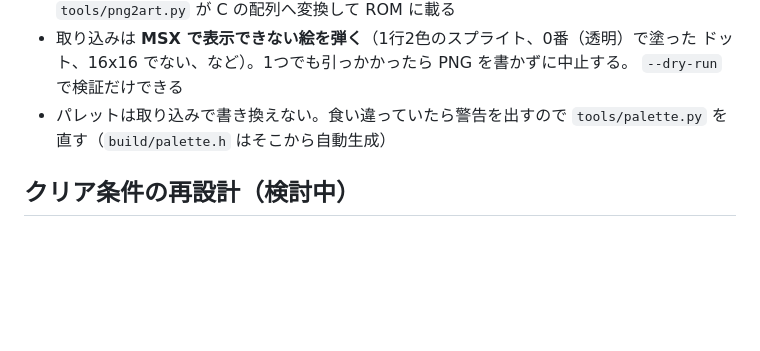
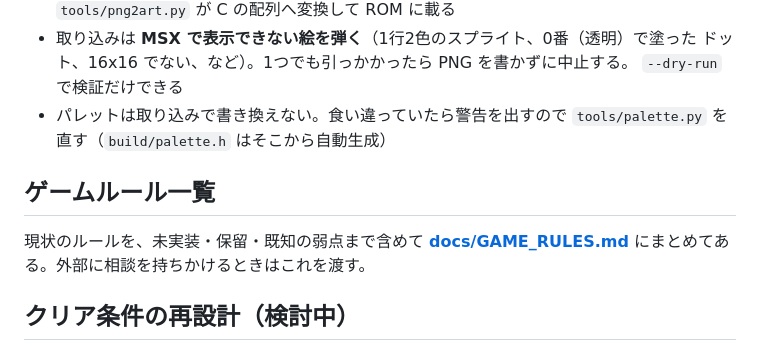
Before and after one commit to suzuki-black/SakiyamaBlast, a Markdown page: README.md, the part around the change. Drawn GitHub-style; blank space fills up the shorter version.

```diff
--- a/README.md
+++ b/README.md
@@ -205,6 +205,11 @@ make gamedata-import   # gamedata.json -> assets/*.png （取り込み）
 - パレットは取り込みで書き換えない。食い違っていたら警告を出すので
   `tools/palette.py` を直す（`build/palette.h` はそこから自動生成）
 
+## ゲームルール一覧
+
+現状のルールを、未実装・保留・既知の弱点まで含めて **[docs/GAME_RULES.md](docs/GAME_RULES.md)**
+にまとめてある。外部に相談を持ちかけるときはこれを渡す。
+
 ## クリア条件の再設計（検討中）
 
 現在のクリア条件は「盤面の90%を掘る」だが、1面が3〜5分と長く、掘ること自体が目的に
```
Also changed, not shown: docs/GAME_RULES.md (added, +317 -0 lines).
